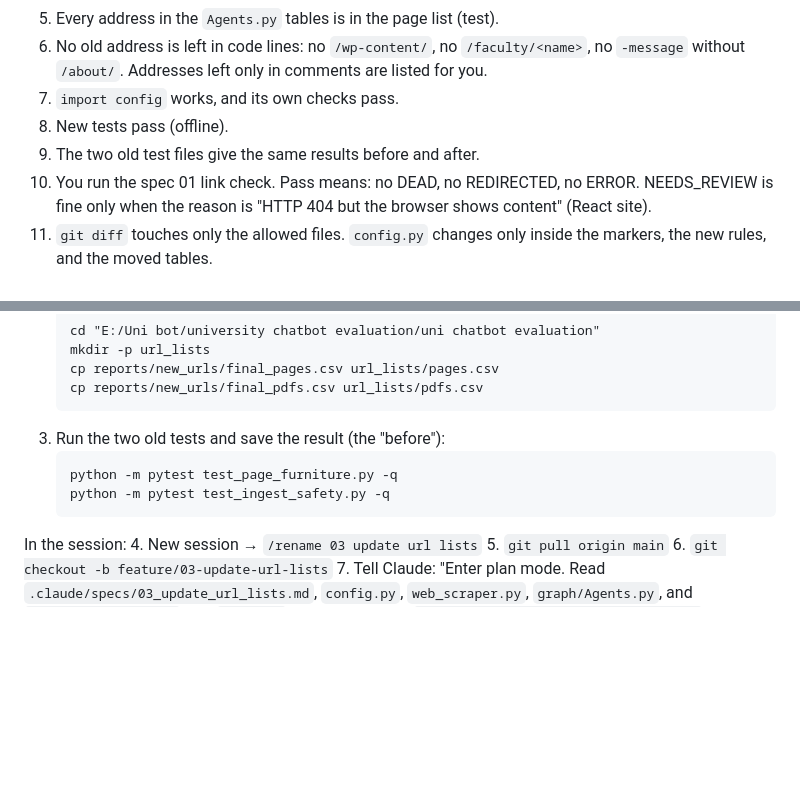
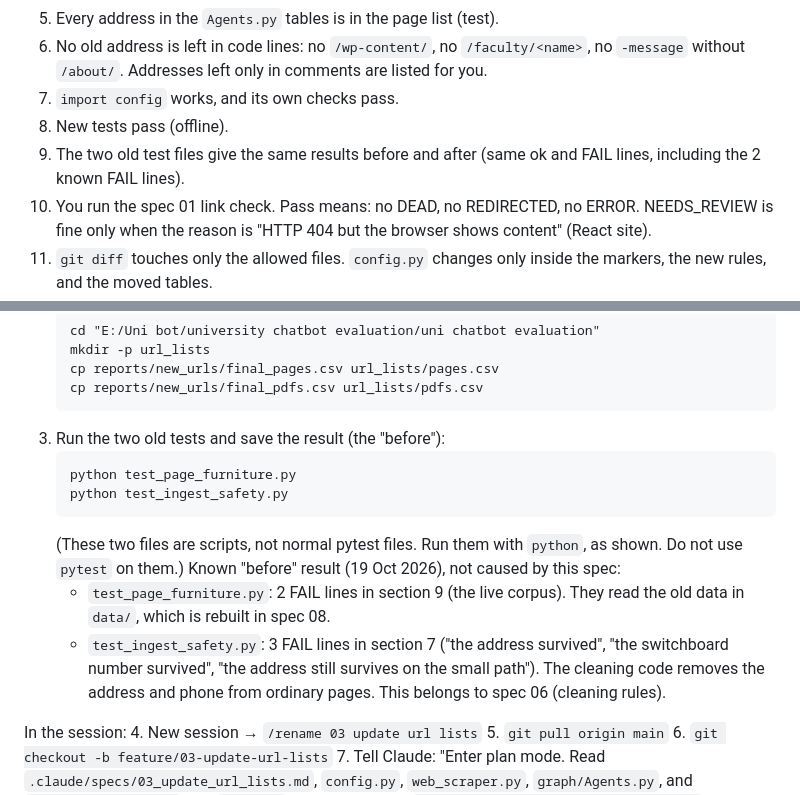
Before and after one commit to Arifkhan171/multi-agent-university-assistant, a Markdown page: .claude/specs/03_update_url_lists.md, 2 parts joined by grey strips. Rendered like a GitHub page; blank space fills up the shorter version.

Commit message:
docs: record old test baseline in spec 03

````diff
--- a/.claude/specs/03_update_url_lists.md
+++ b/.claude/specs/03_update_url_lists.md
@@ -125,7 +125,7 @@ PDF_SOURCES      = [ {"url": "...", "category": "...", "label": "..."}, ... ]
 6. No old address is left in code lines: no `/wp-content/`, no `/faculty/<name>`, no `-message` without `/about/`. Addresses left only in comments are listed for you.
 7. `import config` works, and its own checks pass.
 8. New tests pass (offline).
-9. The two old test files give the same results before and after.
+9. The two old test files give the same results before and after (same ok and FAIL lines, including the 2 known FAIL lines).
 10. You run the spec 01 link check. Pass means: no DEAD, no REDIRECTED, no ERROR. NEEDS_REVIEW is fine only when the reason is "HTTP 404 but the browser shows content" (React site).
 11. `git diff` touches only the allowed files. `config.py` changes only inside the markers, the new rules, and the moved tables.
 12. Human check: open 8 random pages and 3 PDFs from `config.py` in your browser. They open. The categories look right.
@@ -147,9 +147,13 @@ Before the session:
    ```
 3. Run the two old tests and save the result (the "before"):
    ```
-   python -m pytest test_page_furniture.py -q
-   python -m pytest test_ingest_safety.py -q
+   python test_page_furniture.py
+   python test_ingest_safety.py
    ```
+   (These two files are scripts, not normal pytest files. Run them with `python`, as shown. Do not use `pytest` on them.)
+   Known "before" result (19 Oct 2026), not caused by this spec:
+   - `test_page_furniture.py`: 2 FAIL lines in section 9 (the live corpus). They read the old data in `data/`, which is rebuilt in spec 08.
+   - `test_ingest_safety.py`: 3 FAIL lines in section 7 ("the address survived", "the switchboard number survived", "the address still survives on the small path"). The cleaning code removes the address and phone from ordinary pages. This belongs to spec 06 (cleaning rules).
 
 In the session:
 4. New session → `/rename 03 update url lists`
````
